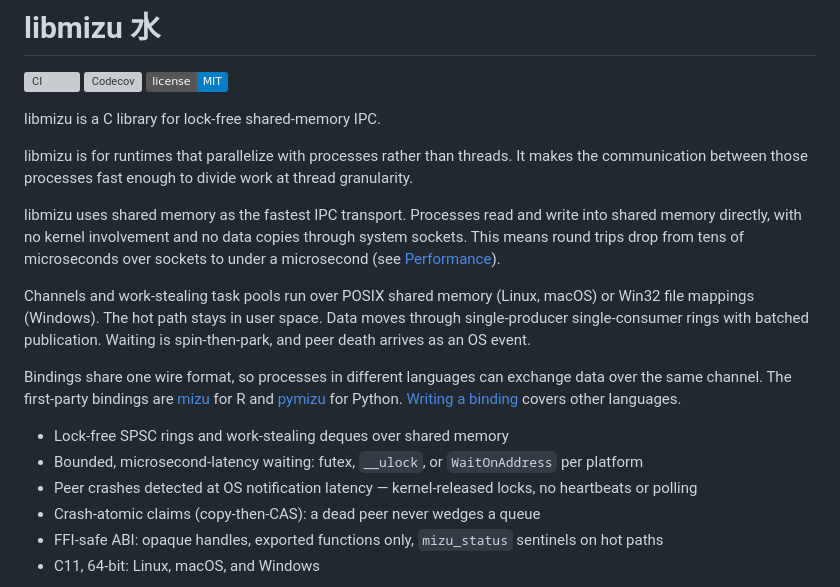
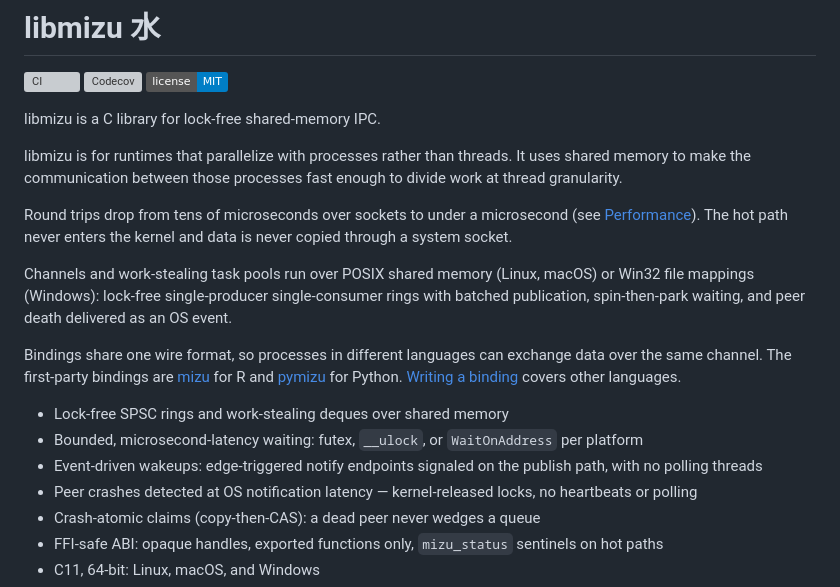
Before and after one commit to shikokuchuo/libmizu, a Markdown page: README.md, the part around the change. Drawn GitHub-style; badges without logos; grey boxes are pictures that could not be loaded.

Commit message:
Tighten the README intro

```diff
--- a/README.md
+++ b/README.md
@@ -7,16 +7,12 @@
 libmizu is a C library for lock-free shared-memory IPC.
 
 libmizu is for runtimes that parallelize with processes rather than threads.
-It makes the communication between those processes fast enough to divide work at thread granularity.
+It uses shared memory to make the communication between those processes fast enough to divide work at thread granularity.
 
-libmizu uses shared memory as the fastest IPC transport.
-Processes read and write into shared memory directly, with no kernel involvement and no data copies through system sockets.
-This means round trips drop from tens of microseconds over sockets to under a microsecond (see [Performance](#performance)).
+Round trips drop from tens of microseconds over sockets to under a microsecond (see [Performance](#performance)).
+The hot path never enters the kernel and data is never copied through a system socket.
 
-Channels and work-stealing task pools run over POSIX shared memory (Linux, macOS) or Win32 file mappings (Windows).
-The hot path stays in user space.
-Data moves through single-producer single-consumer rings with batched publication.
-Waiting is spin-then-park, and peer death arrives as an OS event.
+Channels and work-stealing task pools run over POSIX shared memory (Linux, macOS) or Win32 file mappings (Windows): lock-free single-producer single-consumer rings with batched publication, spin-then-park waiting, and peer death delivered as an OS event.
 
 Bindings share one wire format, so processes in different languages can exchange data over the same channel.
 The first-party bindings are [mizu](https://github.com/shikokuchuo/mizu) for R and [pymizu](https://github.com/shikokuchuo/pymizu) for Python.
@@ -24,6 +20,7 @@ The first-party bindings are [mizu](https://github.com/shikokuchuo/mizu) for R a
 
 - Lock-free SPSC rings and work-stealing deques over shared memory
 - Bounded, microsecond-latency waiting: futex, `__ulock`, or `WaitOnAddress` per platform
+- Event-driven wakeups: edge-triggered notify endpoints signaled on the publish path, with no polling threads
 - Peer crashes detected at OS notification latency — kernel-released locks, no heartbeats or polling
 - Crash-atomic claims (copy-then-CAS): a dead peer never wedges a queue
 - FFI-safe ABI: opaque handles, exported functions only, `mizu_status` sentinels on hot paths
```
